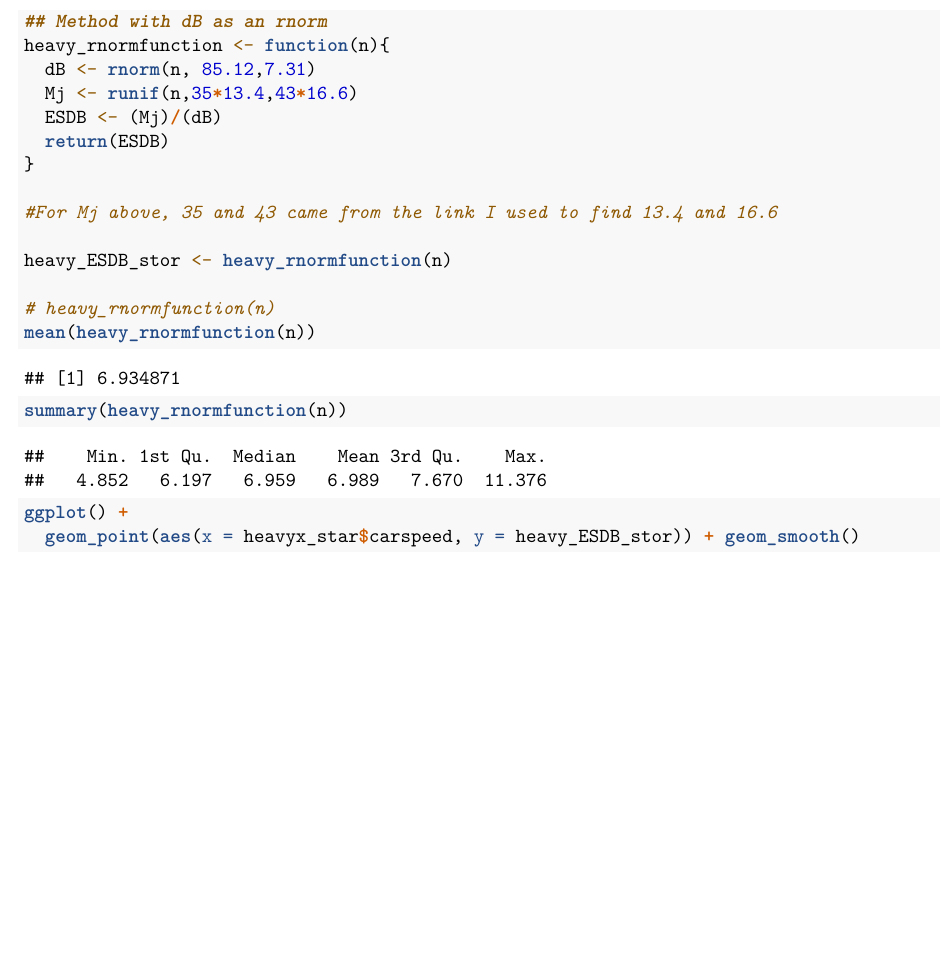
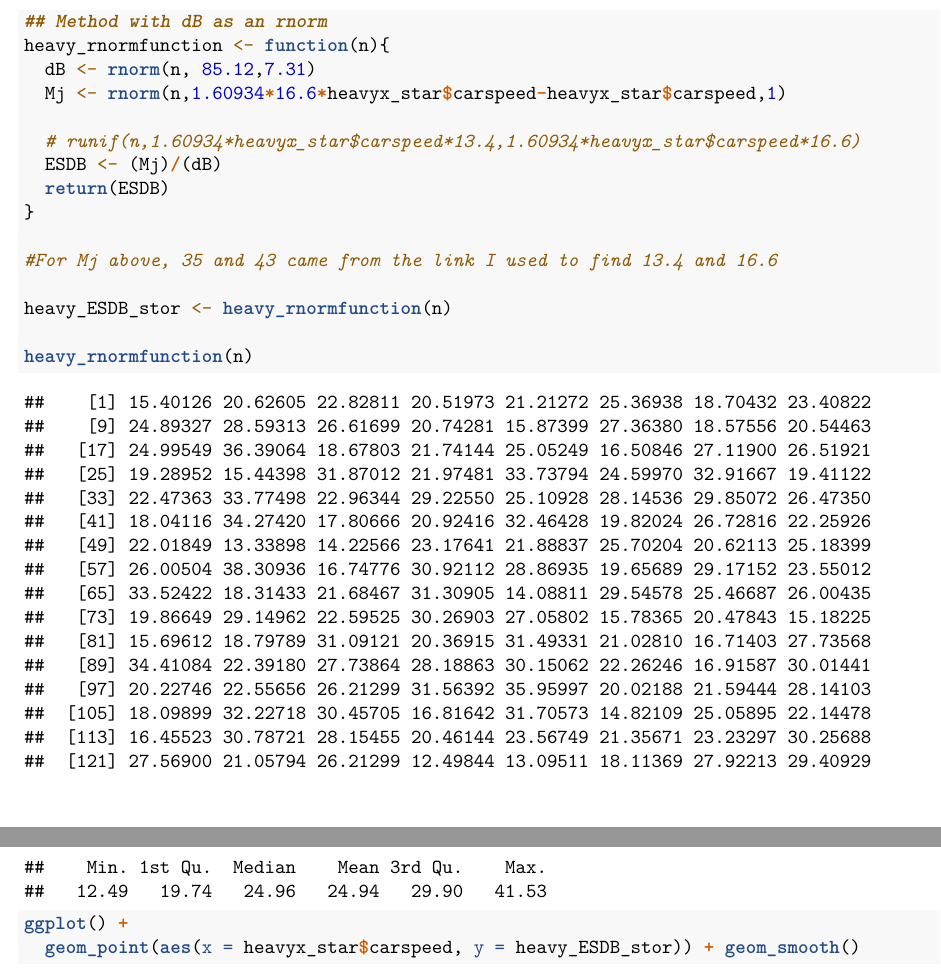
Before and after one commit to across1124/project-3, an R Markdown document (Testing doc.Rmd): part of page 7 of 8 before the commit and two parts of pages 7 and 10 of 10 after it, the two joined at a grey line, cut so that both start at the same text, the shorter picture padded with empty space. Rendered offline with R 4.5, knitr and Pandoc, then LaTeX, with nearby package versions.

Commit message:
heavy truck Mj changes

````diff
--- a/Testing doc.Rmd
+++ b/Testing doc.Rmd
@@ -170,10 +170,13 @@ summary(heavytruckfunction(n))
 ```
 
 ```{r}
+
 ## Method with dB as an rnorm
 heavy_rnormfunction <- function(n){
   dB <- rnorm(n, 85.12,7.31)
-  Mj <- runif(n,35*13.4,43*16.6)
+  Mj <- rnorm(n,1.60934*16.6*heavyx_star$carspeed-heavyx_star$carspeed,1)
+
+  # runif(n,1.60934*heavyx_star$carspeed*13.4,1.60934*heavyx_star$carspeed*16.6)
   ESDB <- (Mj)/(dB)
   return(ESDB)
 }
@@ -182,7 +185,7 @@ heavy_rnormfunction <- function(n){
 
 heavy_ESDB_stor <- heavy_rnormfunction(n)
 
-# heavy_rnormfunction(n)
+heavy_rnormfunction(n)
 mean(heavy_rnormfunction(n))
 summary(heavy_rnormfunction(n))
 
````
Also changed, not shown: Testing doc.Rmd (1 more changed lines).
